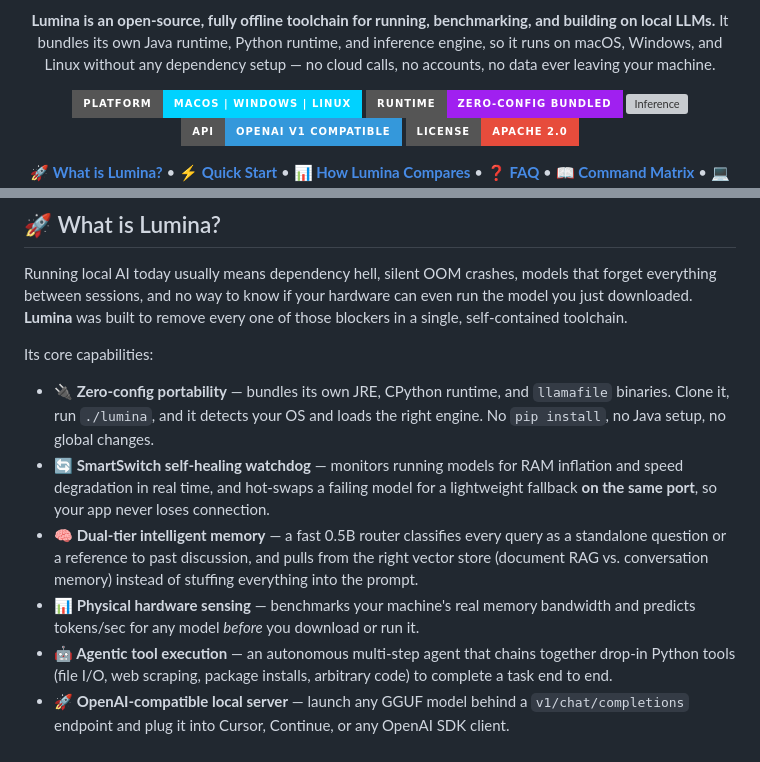
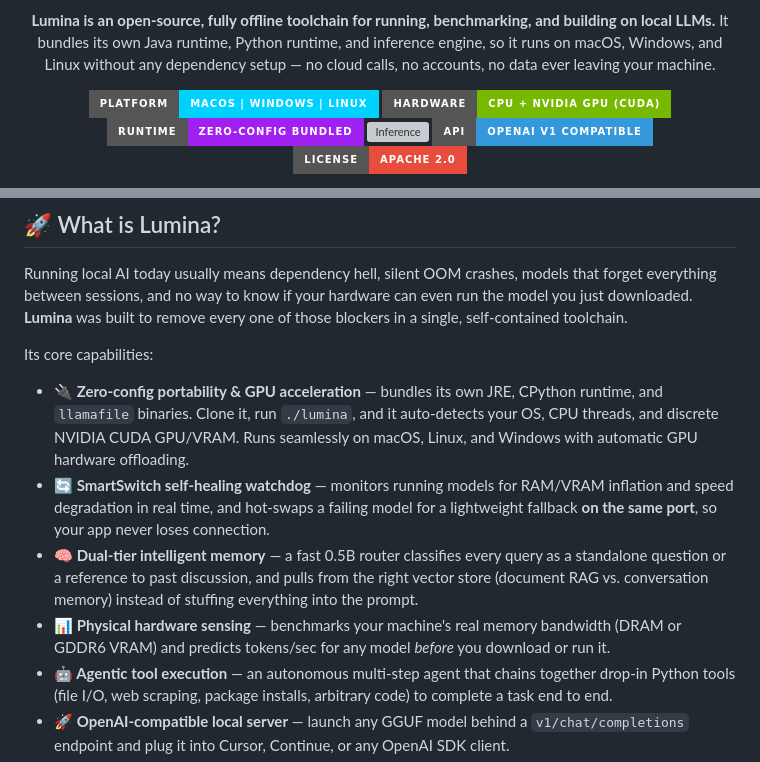
Before and after one commit to Uwais-ML/Lumina, a Markdown page: README.md, 2 parts joined by grey strips. Rendered like a GitHub page; badges without logos; grey boxes are pictures that could not be loaded.

```diff
--- a/README.md
+++ b/README.md
@@ -14,6 +14,7 @@ It bundles its own Java runtime, Python runtime, and inference engine, so it run
 <div align="center">
 
 [![Platform](https://img.shields.io/badge/Platform-macOS%20%7C%20Windows%20%7C%20Linux-00d2ff?style=for-the-badge&logo=apple&logoColor=white)](https://github.com/Uwais-ML/Lumina)
+[![Hardware](https://img.shields.io/badge/Hardware-CPU%20%2B%20NVIDIA%20GPU%20(CUDA)-76b900?style=for-the-badge&logo=nvidia&logoColor=white)](https://github.com/Uwais-ML/Lumina)
 [![Runtime](https://img.shields.io/badge/Runtime-Zero--Config%20Bundled-a020f0?style=for-the-badge&logo=coffeescript&logoColor=white)](https://github.com/Uwais-ML/Lumina)
 [![Inference](https://img.shields.io/badge/Inference-GGUF%20%2F%20llamafile-2ecc71?style=for-the-badge&logo=gnubash&logoColor=white)](https://github.com/Uwais-ML/Lumina)
 [![OpenAI Compatible](https://img.shields.io/badge/API-OpenAI%20v1%20Compatible-3498db?style=for-the-badge&logo=openai&logoColor=white)](https://github.com/Uwais-ML/Lumina)
@@ -49,10 +50,10 @@ Running local AI today usually means dependency hell, silent OOM crashes, models
 
 Its core capabilities:
 
-- **🔌 Zero-config portability** — bundles its own JRE, CPython runtime, and `llamafile` binaries. Clone it, run `./lumina`, and it detects your OS and loads the right engine. No `pip install`, no Java setup, no global changes.
-- **🔄 SmartSwitch self-healing watchdog** — monitors running models for RAM inflation and speed degradation in real time, and hot-swaps a failing model for a lightweight fallback **on the same port**, so your app never loses connection.
+- **🔌 Zero-config portability & GPU acceleration** — bundles its own JRE, CPython runtime, and `llamafile` binaries. Clone it, run `./lumina`, and it auto-detects your OS, CPU threads, and discrete NVIDIA CUDA GPU/VRAM. Runs seamlessly on macOS, Linux, and Windows with automatic GPU hardware offloading.
+- **🔄 SmartSwitch self-healing watchdog** — monitors running models for RAM/VRAM inflation and speed degradation in real time, and hot-swaps a failing model for a lightweight fallback **on the same port**, so your app never loses connection.
 - **🧠 Dual-tier intelligent memory** — a fast 0.5B router classifies every query as a standalone question or a reference to past discussion, and pulls from the right vector store (document RAG vs. conversation memory) instead of stuffing everything into the prompt.
-- **📊 Physical hardware sensing** — benchmarks your machine's real memory bandwidth and predicts tokens/sec for any model *before* you download or run it.
+- **📊 Physical hardware sensing** — benchmarks your machine's real memory bandwidth (DRAM or GDDR6 VRAM) and predicts tokens/sec for any model *before* you download or run it.
 - **🤖 Agentic tool execution** — an autonomous multi-step agent that chains together drop-in Python tools (file I/O, web scraping, package installs, arbitrary code) to complete a task end to end.
 - **🚀 OpenAI-compatible local server** — launch any GGUF model behind a `v1/chat/completions` endpoint and plug it into Cursor, Continue, or any OpenAI SDK client.
 - **🌐 Web dashboard & IDE** — a local model store, hardware benchmark visualizer, and a built-in code editor with autocomplete, all served from `localhost:8080`.
```
Also changed, not shown: other parts of README.md (+27 -2 lines).
